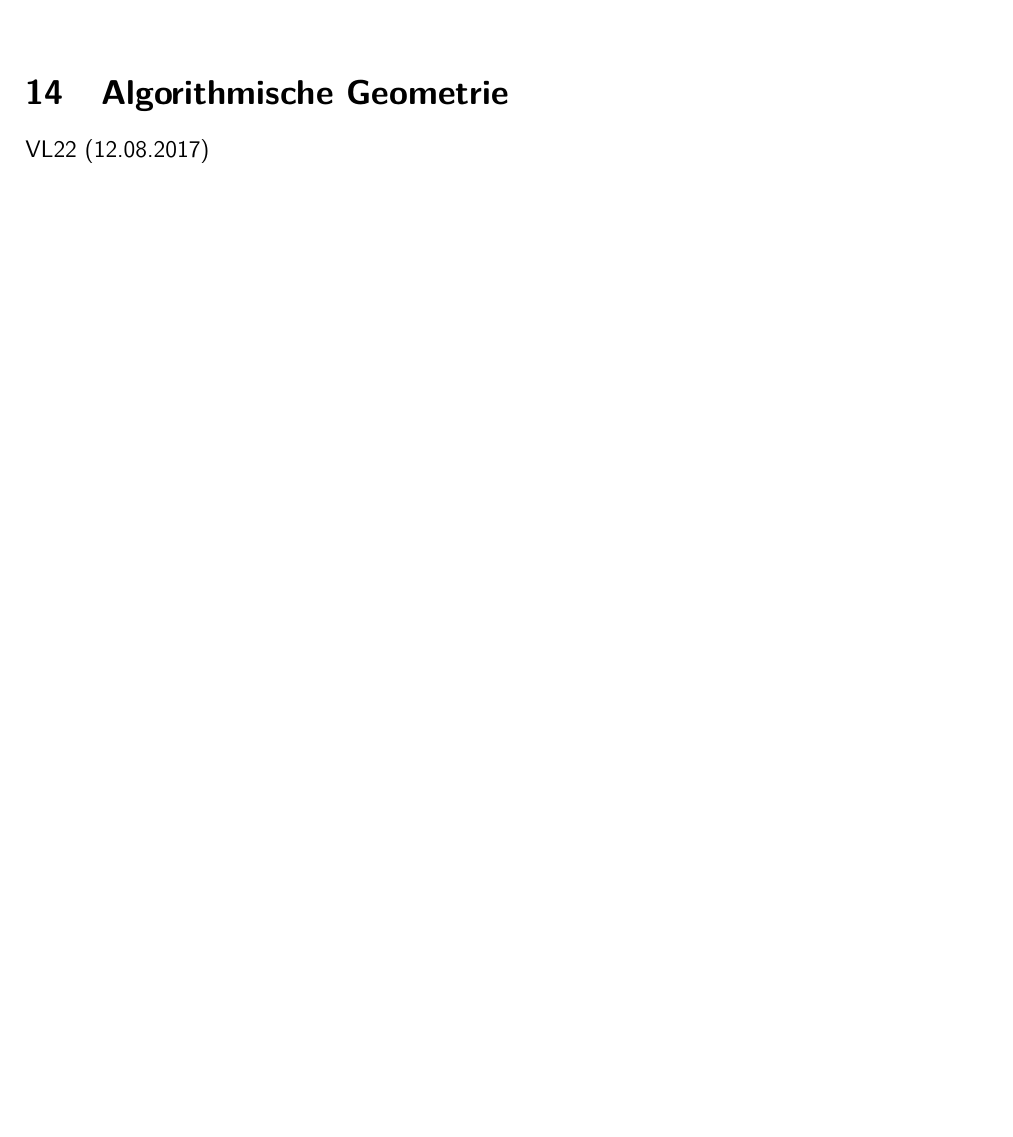
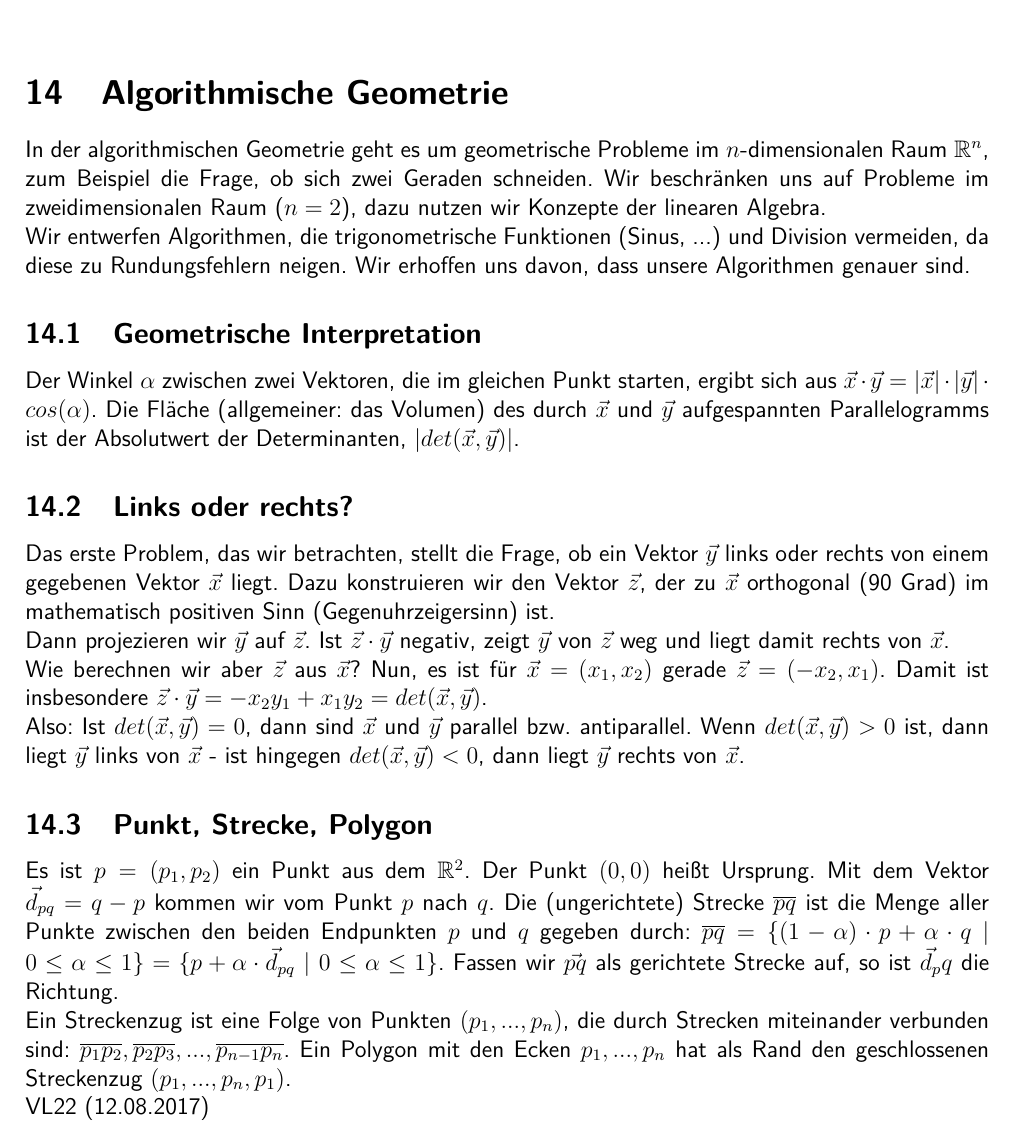
Before and after one commit to RiRe/RWTH-DSAL, a LaTeX document (Zusammenfassung.tex): part of page 29 of 29 before the commit and part of page 29 of 30 after it, cut so that both start at the same text, the shorter picture padded with empty space. Compiled offline with pdfLaTeX.

Commit message:
14.1, 14.2, 14.3

```diff
--- a/Zusammenfassung.tex
+++ b/Zusammenfassung.tex
@@ -858,7 +858,33 @@ Der Greedy-Algorithmus verschmilzt nun die beiden Buchstaben mit kleinster Häuf
 
 \section{Algorithmische Geometrie}
 
+In der algorithmischen Geometrie geht es um geometrische Probleme im $n$-dimensionalen Raum $\mathbb{R}^n$, zum Beispiel die Frage, ob sich zwei Geraden schneiden. Wir beschränken uns auf Probleme im zweidimensionalen Raum ($n = 2$), dazu nutzen wir Konzepte der linearen Algebra.
+
+Wir entwerfen Algorithmen, die trigonometrische Funktionen (Sinus, ...) und Division vermeiden, da diese zu Rundungsfehlern neigen. Wir erhoffen uns davon, dass unsere Algorithmen genauer sind.
+
+\subsection{Geometrische Interpretation}
+
+Der Winkel $\alpha$ zwischen zwei Vektoren, die im gleichen Punkt starten, ergibt sich aus $\vec{x} \cdot \vec{y} = |\vec{x}| \cdot |\vec{y}| \cdot cos(\alpha)$. Die Fläche (allgemeiner: das Volumen) des durch $\vec{x}$ und $\vec{y}$ aufgespannten Parallelogramms ist der Absolutwert der Determinanten, $|det(\vec{x}, \vec{y})|$.
+
+\subsection{Links oder rechts?}
+
+Das erste Problem, das wir betrachten, stellt die Frage, ob ein Vektor $\vec{y}$ links oder rechts von einem gegebenen Vektor $\vec{x}$ liegt. Dazu konstruieren wir den Vektor $\vec{z}$, der zu $\vec{x}$ orthogonal (90 Grad) im mathematisch positiven Sinn (Gegenuhrzeigersinn) ist.
+
+Dann projezieren wir $\vec{y}$ auf $\vec{z}$. Ist $\vec{z} \cdot \vec{y}$ negativ, zeigt $\vec{y}$ von $\vec{z}$ weg und liegt damit rechts von $\vec{x}$.
+
+Wie berechnen wir aber $\vec{z}$ aus $\vec{x}$? Nun, es ist für $\vec{x} = (x_1, x_2)$ gerade $\vec{z} = (-x_2, x_1)$. Damit ist insbesondere $\vec{z} \cdot \vec{y} = -x_2y_1 + x_1y_2 = det(\vec{x}, \vec{y})$.
+
+Also: Ist $det(\vec{x},\vec{y}) = 0$, dann sind $\vec{x}$ und $\vec{y}$ parallel bzw. antiparallel. Wenn $det(\vec{x},\vec{y}) > 0$ ist, dann liegt $\vec{y}$ links von $\vec{x}$ - ist hingegen $det(\vec{x},\vec{y}) < 0$, dann liegt $\vec{y}$ rechts von $\vec{x}$.
+
+\subsection{Punkt, Strecke, Polygon}
+
+Es ist $p = (p_1, p_2)$ ein Punkt aus dem $\mathbb{R}^2$. Der Punkt $(0,0)$ heißt Ursprung. Mit dem Vektor $\vec{d}_{pq} = q - p$ kommen wir vom Punkt $p$ nach $q$. Die (ungerichtete) Strecke $\overline{pq}$ ist die Menge aller Punkte zwischen den beiden Endpunkten $p$ und $q$ gegeben durch: $\overline{pq} = \{(1-\alpha) \cdot p + \alpha \cdot q$ $|$ $0 \leq \alpha \leq 1\} = \{p + \alpha \cdot \vec{d}_{pq}$ $|$ $0 \leq \alpha \leq 1\}$. Fassen wir $\vec{pq}$ als gerichtete Strecke auf, so ist $\vec{d}_pq$ die Richtung.
+
+Ein Streckenzug ist eine Folge von Punkten $(p_1, ..., p_n)$, die durch Strecken miteinander verbunden sind: $\overline{p_1p_2}, \overline{p_2p_3}, ..., \overline{p_{n-1}p_n}$. Ein Polygon mit den Ecken $p_1, ..., p_n$ hat als Rand den geschlossenen Streckenzug $(p_1, ..., p_n, p_1)$.
+
 VL22 (12.08.2017)
+
+\clearpage
 
 \section{Abkürzungsverzeichnis}
 
```
Also changed, not shown: Zusammenfassung.pdf, 2 other files.
